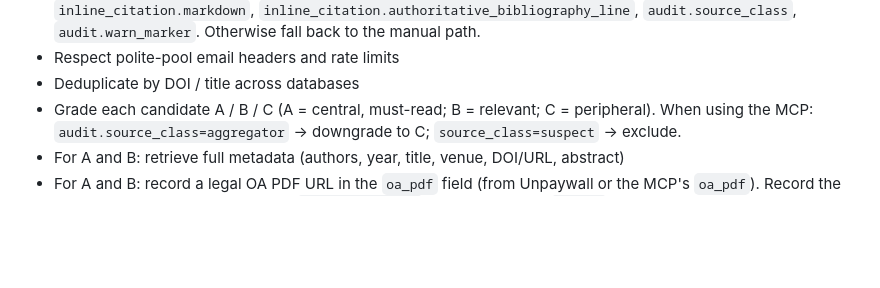
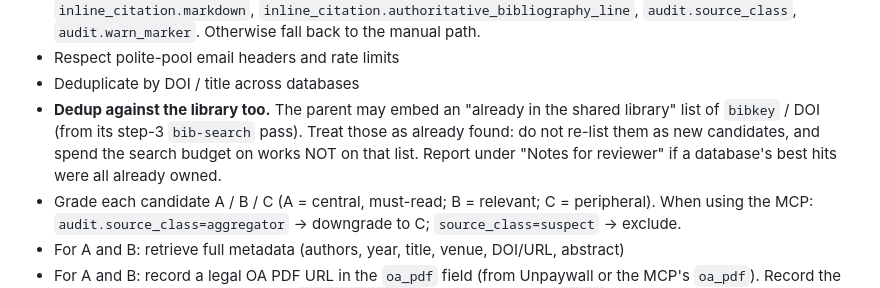
Before and after one commit to leiverkus/research-superpowers, a Markdown page: agents/literature-scout.md, the part around the change. Drawn GitHub-style; blank space fills up the shorter version.

```diff
--- a/agents/literature-scout.md
+++ b/agents/literature-scout.md
@@ -26,6 +26,11 @@ skill's frontmatter.
   `audit.warn_marker`. Otherwise fall back to the manual path.
 - Respect polite-pool email headers and rate limits
 - Deduplicate by DOI / title across databases
+- **Dedup against the library too.** The parent may embed an "already in the
+  shared library" list of `bibkey` / DOI (from its step-3 `bib-search` pass).
+  Treat those as already found: do not re-list them as new candidates, and spend
+  the search budget on works NOT on that list. Report under "Notes for reviewer"
+  if a database's best hits were all already owned.
 - Grade each candidate A / B / C (A = central, must-read; B = relevant; C =
   peripheral). When using the MCP: `audit.source_class=aggregator` → downgrade
   to C; `source_class=suspect` → exclude.
```
Also changed, not shown: CHANGELOG.md (+14 -0 lines), skills/literature-review/SKILL.md (+20 -12 lines).
